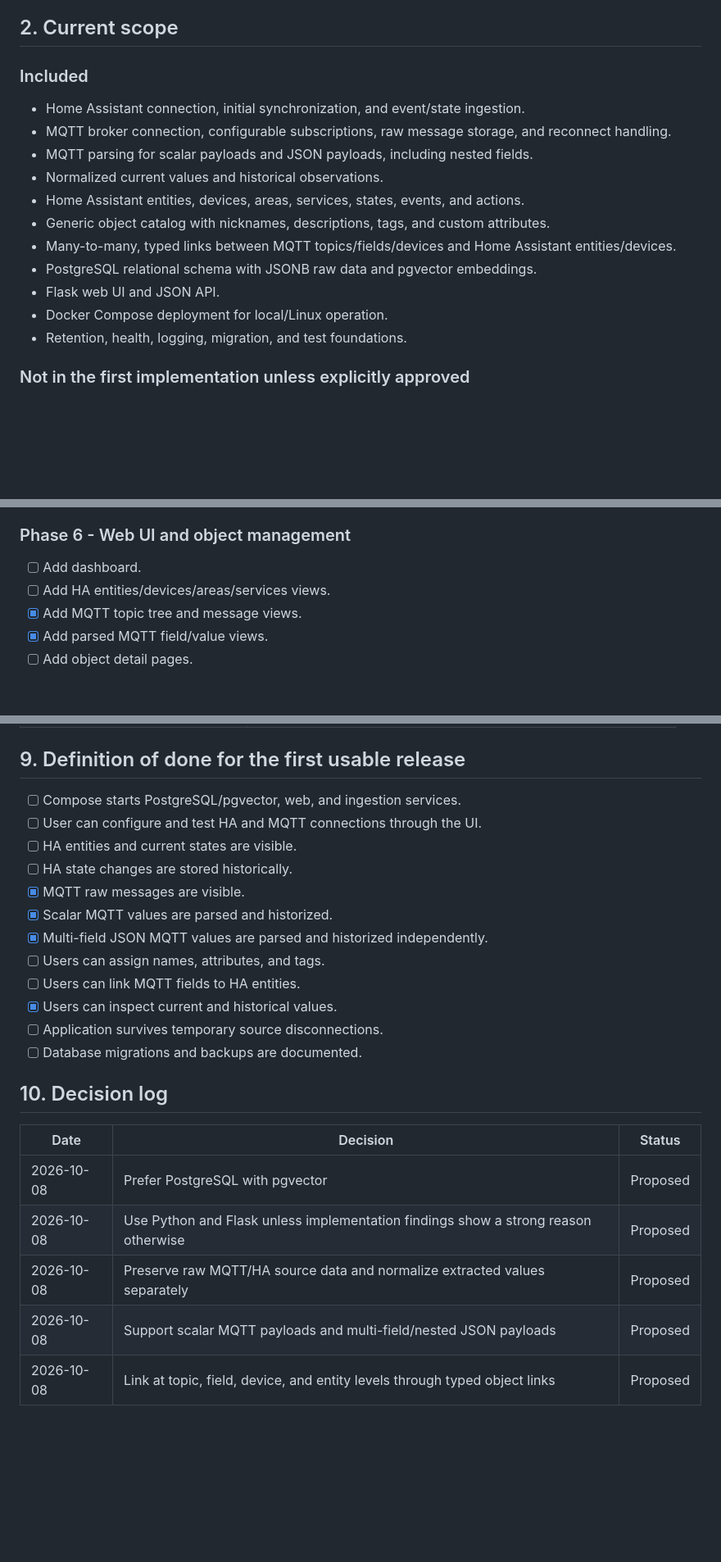
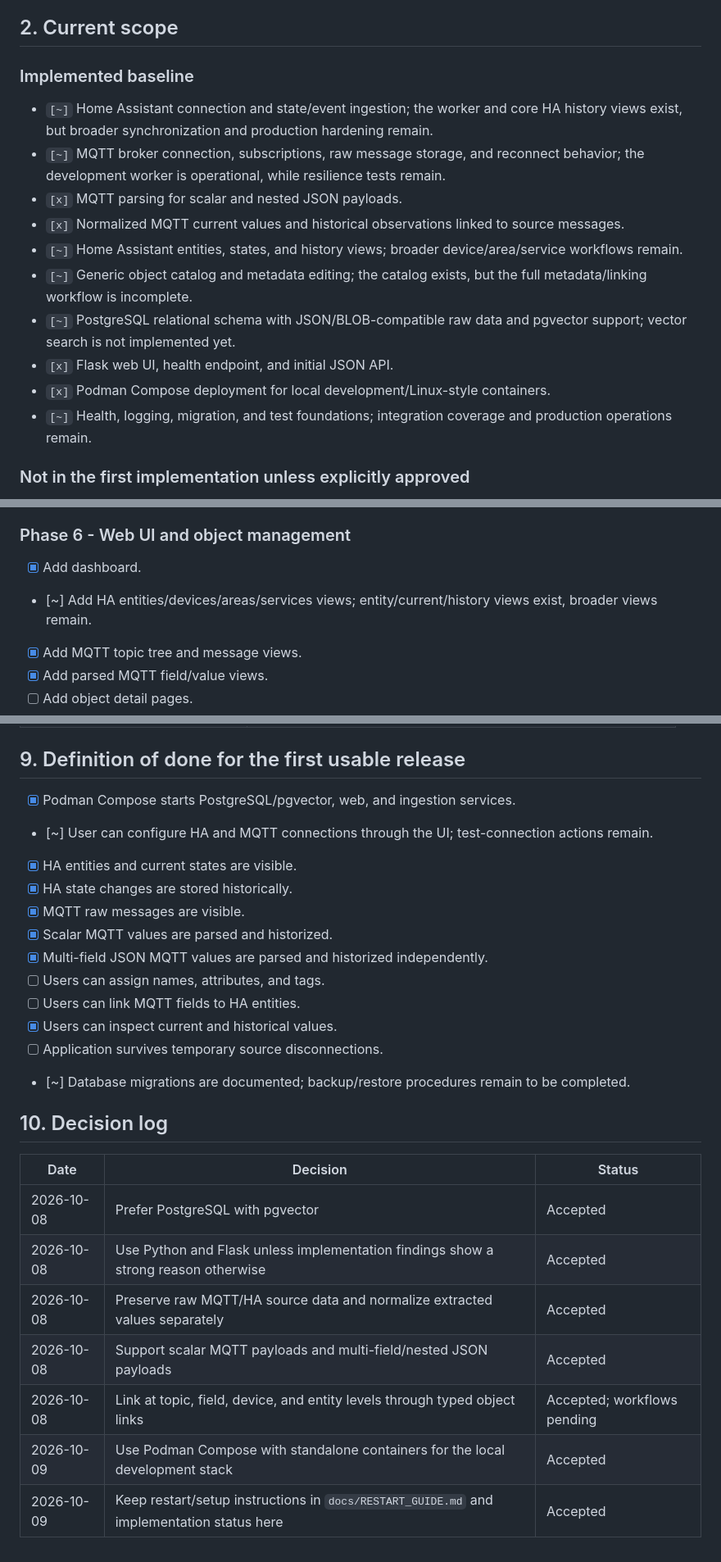
Before and after one commit to jasakuva/JASA_HAMQTT_STORAGE, a Markdown page: IMPLEMENTATION_PLAN.md, 3 parts joined by grey strips. Shown at 82% size. Drawn GitHub-style; blank space fills up the shorter version.

```diff
--- a/IMPLEMENTATION_PLAN.md
+++ b/IMPLEMENTATION_PLAN.md
@@ -12,19 +20,18 @@ The application must preserve source data while also extracting useful structure
 
 ## 2. Current scope
 
-### Included
+### Implemented baseline
 
-- Home Assistant connection, initial synchronization, and event/state ingestion.
-- MQTT broker connection, configurable subscriptions, raw message storage, and reconnect handling.
-- MQTT parsing for scalar payloads and JSON payloads, including nested fields.
-- Normalized current values and historical observations.
-- Home Assistant entities, devices, areas, services, states, events, and actions.
-- Generic object catalog with nicknames, descriptions, tags, and custom attributes.
-- Many-to-many, typed links between MQTT topics/fields/devices and Home Assistant entities/devices.
-- PostgreSQL relational schema with JSONB raw data and pgvector embeddings.
-- Flask web UI and JSON API.
-- Docker Compose deployment for local/Linux operation.
-- Retention, health, logging, migration, and test foundations.
+- `[~]` Home Assistant connection and state/event ingestion; the worker and core HA history views exist, but broader synchronization and production hardening remain.
+- `[~]` MQTT broker connection, subscriptions, raw message storage, and reconnect behavior; the development worker is operational, while resilience tests remain.
+- `[x]` MQTT parsing for scalar and nested JSON payloads.
+- `[x]` Normalized MQTT current values and historical observations linked to source messages.
+- `[~]` Home Assistant entities, states, and history views; broader device/area/service workflows remain.
+- `[~]` Generic object catalog and metadata editing; the catalog exists, but the full metadata/linking workflow is incomplete.
+- `[~]` PostgreSQL relational schema with JSON/BLOB-compatible raw data and pgvector support; vector search is not implemented yet.
+- `[x]` Flask web UI, health endpoint, and initial JSON API.
+- `[x]` Podman Compose deployment for local development/Linux-style containers.
+- `[~]` Health, logging, migration, and test foundations; integration coverage and production operations remain.
 
 ### Not in the first implementation unless explicitly approved
 
@@ -152,8 +156,8 @@ tests/
 
 ### Phase 6 - Web UI and object management
 
-- [ ] Add dashboard.
-- [ ] Add HA entities/devices/areas/services views.
+- [x] Add dashboard.
+- [~] Add HA entities/devices/areas/services views; entity/current/history views exist, broader views remain.
 - [x] Add MQTT topic tree and message views.
 - [x] Add parsed MQTT field/value views.
 - [ ] Add object detail pages.
@@ -241,10 +245,10 @@ This preserves delayed-message behavior and supports accurate history analysis.
 
 ## 9. Definition of done for the first usable release
 
-- [ ] Compose starts PostgreSQL/pgvector, web, and ingestion services.
-- [ ] User can configure and test HA and MQTT connections through the UI.
-- [ ] HA entities and current states are visible.
-- [ ] HA state changes are stored historically.
+- [x] Podman Compose starts PostgreSQL/pgvector, web, and ingestion services.
+- [~] User can configure HA and MQTT connections through the UI; test-connection actions remain.
+- [x] HA entities and current states are visible.
+- [x] HA state changes are stored historically.
 - [x] MQTT raw messages are visible.
 - [x] Scalar MQTT values are parsed and historized.
 - [x] Multi-field JSON MQTT values are parsed and historized independently.
@@ -252,14 +256,16 @@ This preserves delayed-message behavior and supports accurate history analysis.
 - [ ] Users can link MQTT fields to HA entities.
 - [x] Users can inspect current and historical values.
 - [ ] Application survives temporary source disconnections.
-- [ ] Database migrations and backups are documented.
+- [~] Database migrations are documented; backup/restore procedures remain to be completed.
 
 ## 10. Decision log
 
 | Date | Decision | Status |
 |---|---|---|
-| 2026-10-08 | Prefer PostgreSQL with pgvector | Proposed |
-| 2026-10-08 | Use Python and Flask unless implementation findings show a strong reason otherwise | Proposed |
-| 2026-10-08 | Preserve raw MQTT/HA source data and normalize extracted values separately | Proposed |
-| 2026-10-08 | Support scalar MQTT payloads and multi-field/nested JSON payloads | Proposed |
-| 2026-10-08 | Link at topic, field, device, and entity levels through typed object links | Proposed |
+| 2026-10-08 | Prefer PostgreSQL with pgvector | Accepted |
+| 2026-10-08 | Use Python and Flask unless implementation findings show a strong reason otherwise | Accepted |
+| 2026-10-08 | Preserve raw MQTT/HA source data and normalize extracted values separately | Accepted |
+| 2026-10-08 | Support scalar MQTT payloads and multi-field/nested JSON payloads | Accepted |
+| 2026-10-08 | Link at topic, field, device, and entity levels through typed object links | Accepted; workflows pending |
+| 2026-10-09 | Use Podman Compose with standalone containers for the local development stack | Accepted |
+| 2026-10-09 | Keep restart/setup instructions in `docs/RESTART_GUIDE.md` and implementation status here | Accepted |
```
Also changed, not shown: other parts of IMPLEMENTATION_PLAN.md (+47 -42 lines).
